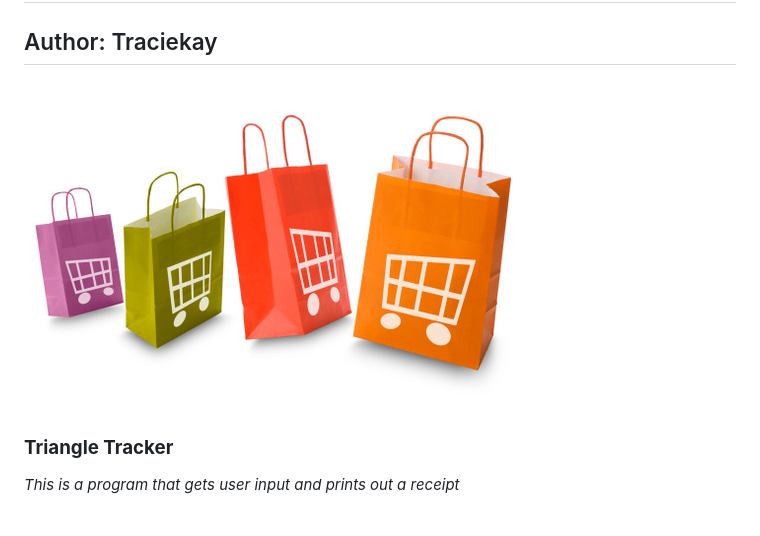
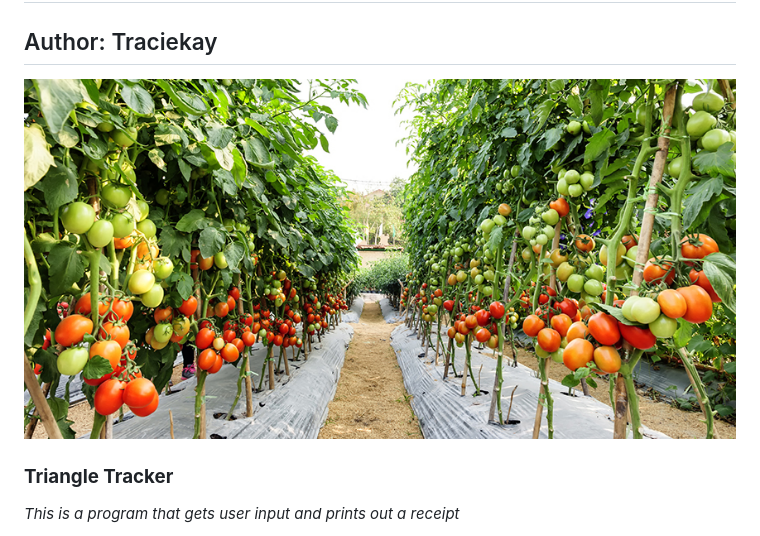
Before and after one commit to traciekay/farmersmarket, a Markdown page: readme.md, the part around the change. Drawn GitHub-style; pictures changed too: img/farm.jpg (added).

```diff
--- a/readme.md
+++ b/readme.md
@@ -2,7 +2,7 @@
 
 ## Author: Traciekay
 
-![alt="photo of logo" width="100" height="100"](img/logo.jpg)
+![alt="photo of logo" width="100" height="100"](img/farm.jpg)
 
 ### **Triangle Tracker**
 
```
